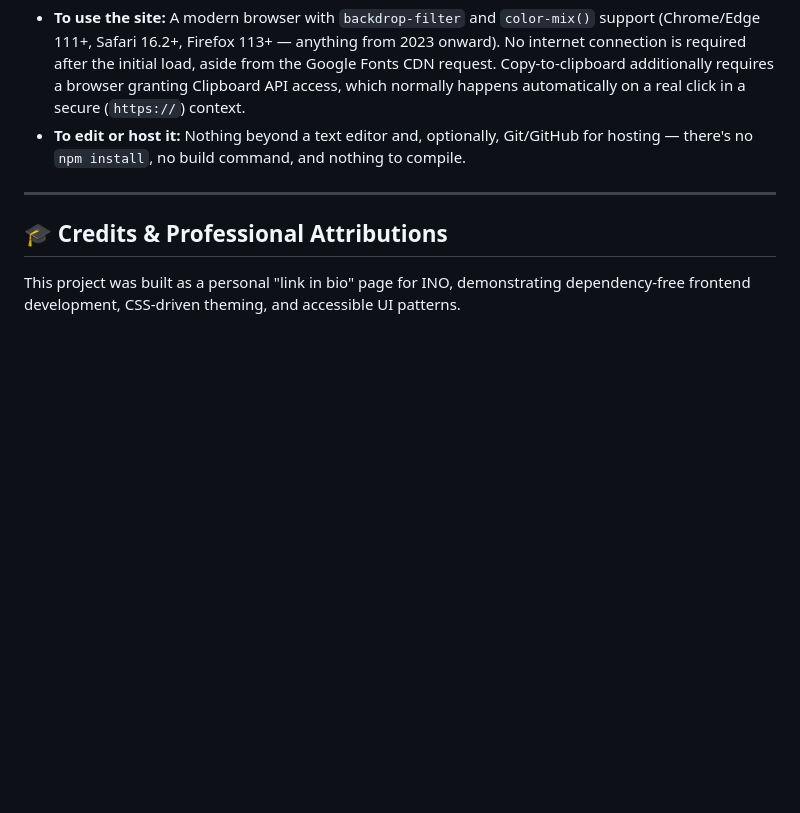
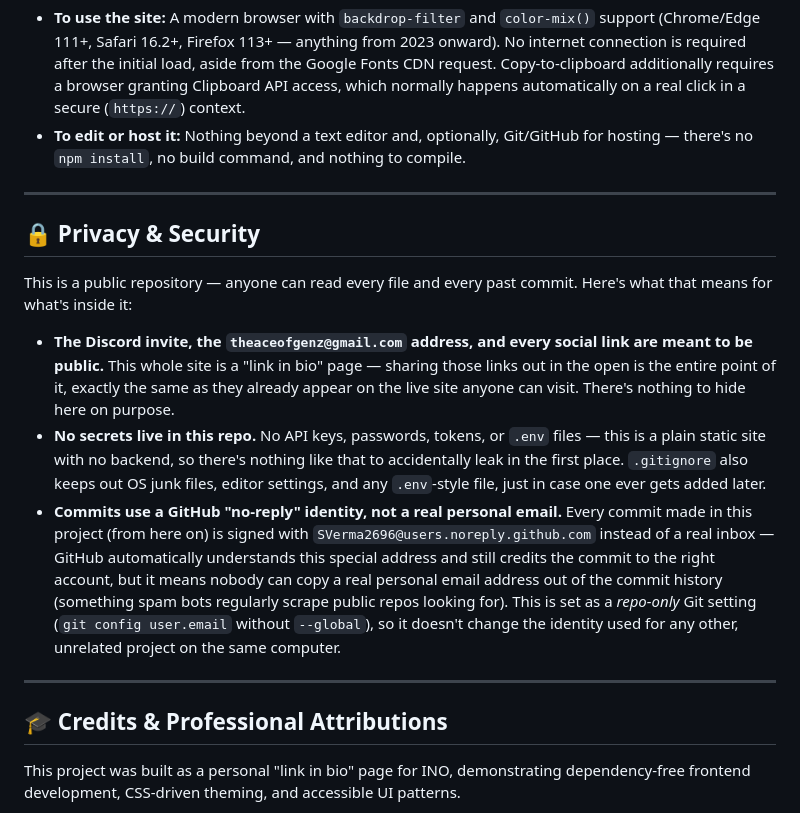
Before and after one commit to SVerma2696/ino_website, a Markdown page: README.md, the part around the change. Rendered like a GitHub page; blank space fills up the shorter version.

Commit message:
Add Privacy & Security section documenting public-safety audit and commit identity

```diff
--- a/README.md
+++ b/README.md
@@ -177,6 +177,16 @@ Each step's `%` (remainder) is what stops the units from double-counting — wit
 
 ---
 
+## 🔒 Privacy & Security
+
+This is a public repository — anyone can read every file and every past commit. Here's what that means for what's inside it:
+
+* **The Discord invite, the `theaceofgenz@gmail.com` address, and every social link are meant to be public.** This whole site is a "link in bio" page — sharing those links out in the open is the entire point of it, exactly the same as they already appear on the live site anyone can visit. There's nothing to hide here on purpose.
+* **No secrets live in this repo.** No API keys, passwords, tokens, or `.env` files — this is a plain static site with no backend, so there's nothing like that to accidentally leak in the first place. `.gitignore` also keeps out OS junk files, editor settings, and any `.env`-style file, just in case one ever gets added later.
+* **Commits use a GitHub "no-reply" identity, not a real personal email.** Every commit made in this project (from here on) is signed with `SVerma2696@users.noreply.github.com` instead of a real inbox — GitHub automatically understands this special address and still credits the commit to the right account, but it means nobody can copy a real personal email address out of the commit history (something spam bots regularly scrape public repos looking for). This is set as a *repo-only* Git setting (`git config user.email` without `--global`), so it doesn't change the identity used for any other, unrelated project on the same computer.
+
+---
+
 ## 🎓 Credits & Professional Attributions
 
 This project was built as a personal "link in bio" page for INO, demonstrating dependency-free frontend development, CSS-driven theming, and accessible UI patterns.
```
